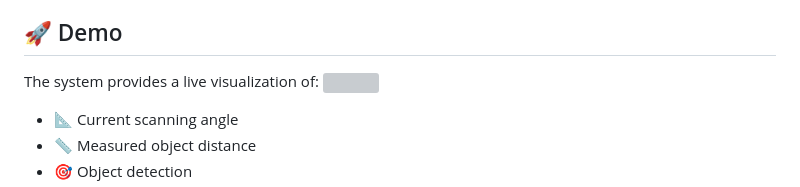
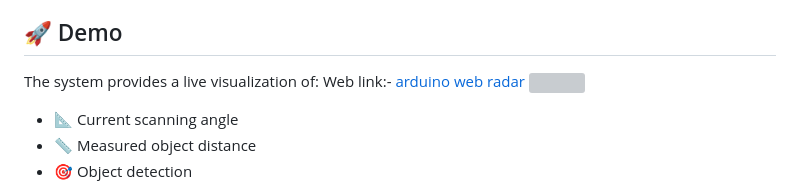
Before and after one commit to shreyanshcodes-hacker/Arduino-Web-Radar-HC-SR04-Servo-Live-Web-GUI, a Markdown page: README.md, the part around the change. GitHub-like rendering; grey boxes are pictures that could not be loaded.

```diff
--- a/README.md
+++ b/README.md
@@ -5,6 +5,8 @@ A real-time **Arduino-based radar system** using an **HC-SR04 ultrasonic sensor*
 ## 🚀 Demo
 
 The system provides a live visualization of:
+Web link:-
+<a href="https://arduino-web-radar.vercel.app/">arduino web radar</a>
 <img src="/Demo/image.png" width="100%">
 
 * 📐 Current scanning angle
```
